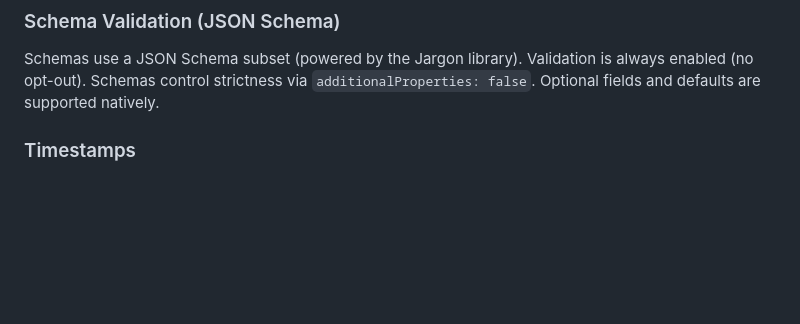
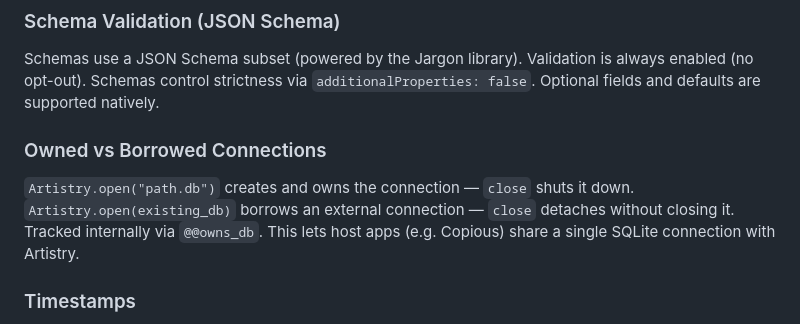
Before and after one commit to trans/artistry, a Markdown page: MEMORY.md, the part around the change. GitHub-like rendering; blank space fills up the shorter version.

Commit message:
Update MEMORY.md with borrowed connection docs
Co-Authored-By: Claude Opus 4.6 <noreply@anthropic.com>

```diff
--- a/MEMORY.md
+++ b/MEMORY.md
@@ -25,6 +25,9 @@ Format is `{CODE}{ID}` with no separator, e.g., `E42` not `E:42`. The colon was
 
 ### Schema Validation (JSON Schema)
 Schemas use a JSON Schema subset (powered by the Jargon library). Validation is always enabled (no opt-out). Schemas control strictness via `additionalProperties: false`. Optional fields and defaults are supported natively.
+
+### Owned vs Borrowed Connections
+`Artistry.open("path.db")` creates and owns the connection — `close` shuts it down. `Artistry.open(existing_db)` borrows an external connection — `close` detaches without closing it. Tracked internally via `@@owns_db`. This lets host apps (e.g. Copious) share a single SQLite connection with Artistry.
 
 ### Timestamps
 All timestamps (`created_at`, `updated_at`) are stored as INTEGER (unix epoch milliseconds) for performance. Convert with `Time.unix_ms(timestamp)` in Crystal or `datetime(ts/1000, 'unixepoch')` in SQL.
```
